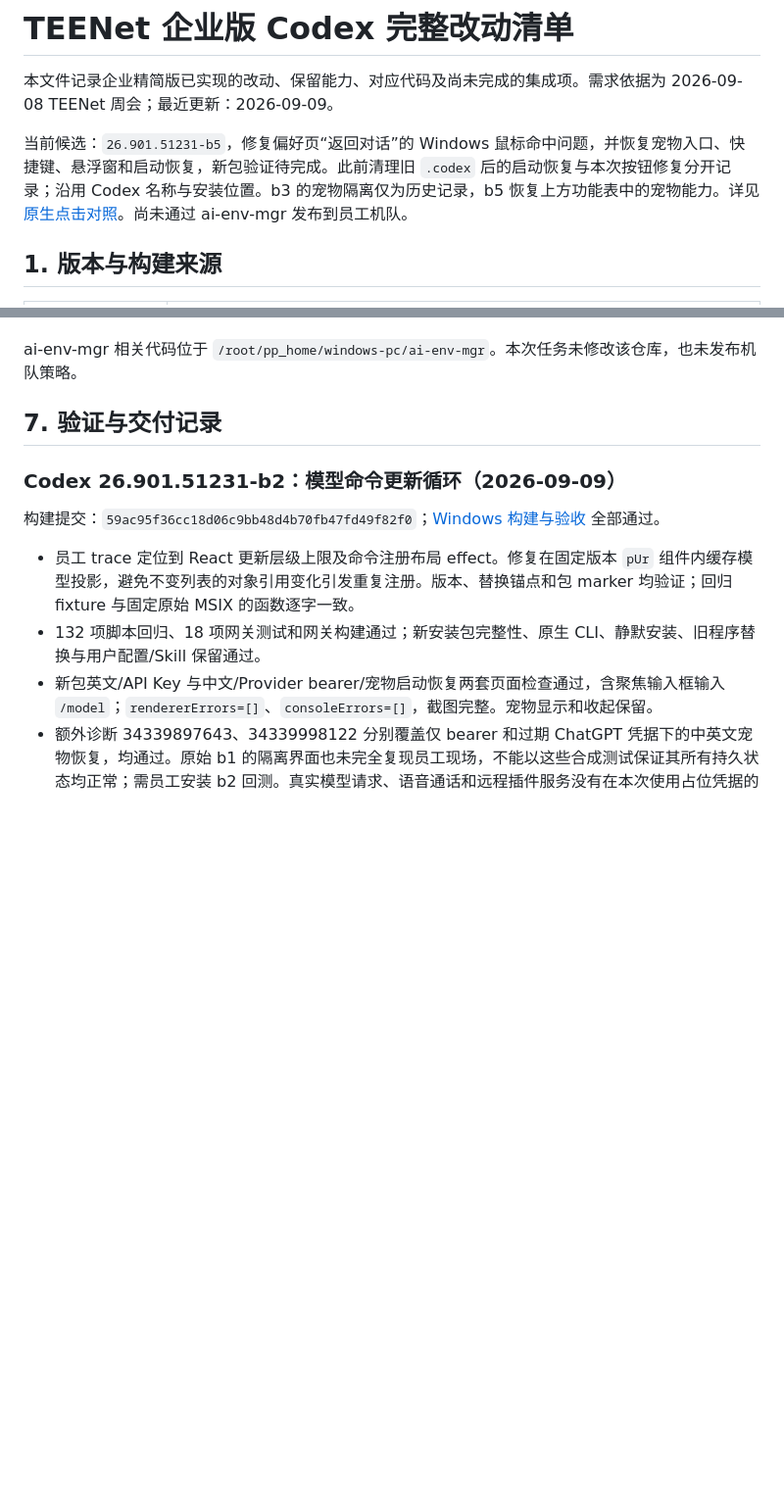
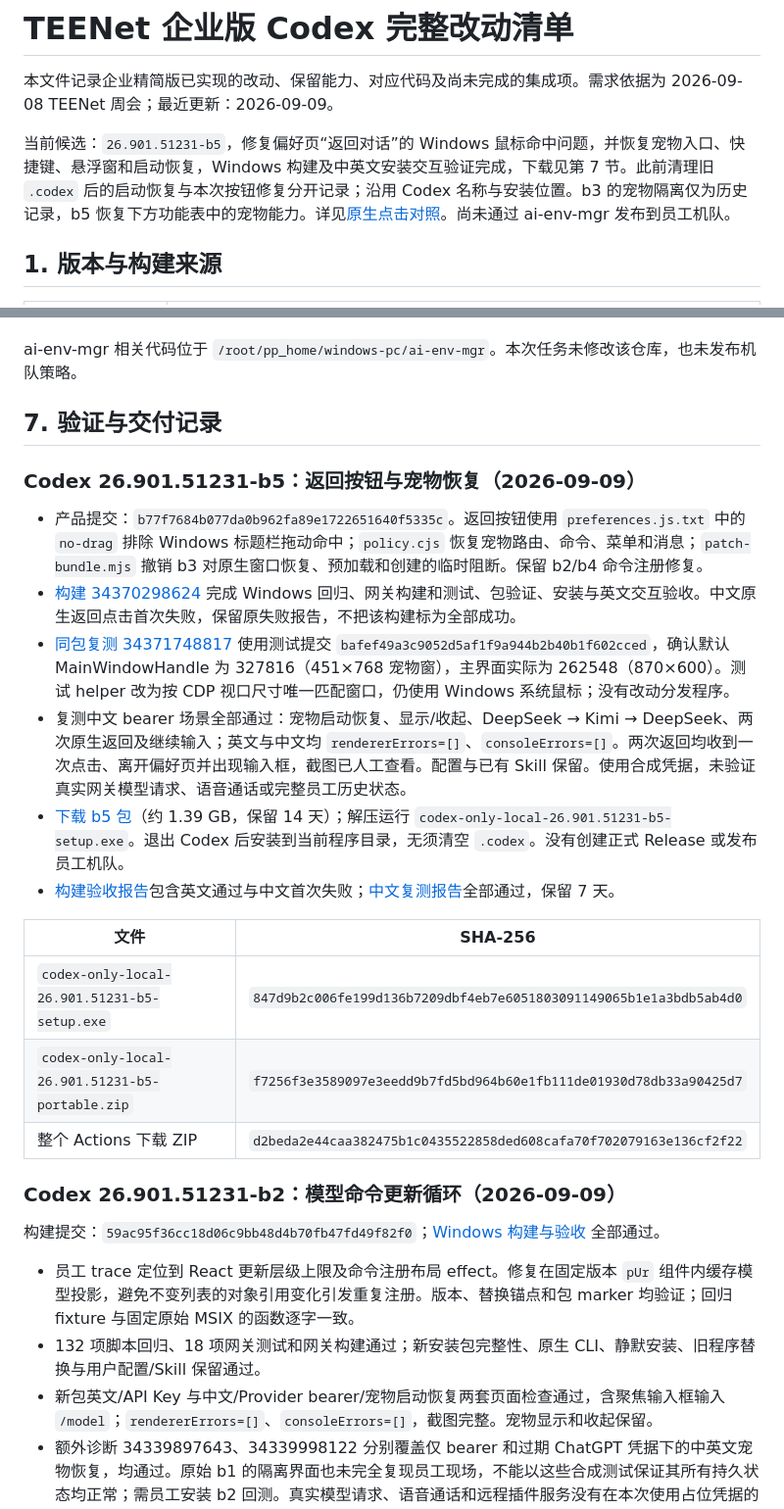
Before and after one commit to TEENet-io/codex-kiosk, a Markdown page: docs/enterprise-change-inventory.md, 2 parts joined by grey strips. Shown at 98% size. GitHub-like rendering; blank space fills up the shorter version.

Commit message:
docs: record b5 pet and native return validation [skip ci]

```diff
--- a/docs/enterprise-change-inventory.md
+++ b/docs/enterprise-change-inventory.md
@@ -2,7 +2,7 @@
 
 本文件记录企业精简版已实现的改动、保留能力、对应代码及尚未完成的集成项。需求依据为 2026-09-08 TEENet 周会；最近更新：2026-09-09。
 
-当前候选：`26.901.51231-b5`，修复偏好页“返回对话”的 Windows 鼠标命中问题，并恢复宠物入口、快捷键、悬浮窗和启动恢复，新包验证待完成。此前清理旧 `.codex` 后的启动恢复与本次按钮修复分开记录；沿用 Codex 名称与安装位置。b3 的宠物隔离仅为历史记录，b5 恢复上方功能表中的宠物能力。详见[原生点击对照](enterprise-preview.md#2026-09-09-偏好页返回按钮的原生点击)。尚未通过 ai-env-mgr 发布到员工机队。
+当前候选：`26.901.51231-b5`，修复偏好页“返回对话”的 Windows 鼠标命中问题，并恢复宠物入口、快捷键、悬浮窗和启动恢复，Windows 构建及中英文安装交互验证完成，下载见第 7 节。此前清理旧 `.codex` 后的启动恢复与本次按钮修复分开记录；沿用 Codex 名称与安装位置。b3 的宠物隔离仅为历史记录，b5 恢复下方功能表中的宠物能力。详见[原生点击对照](enterprise-preview.md#2026-09-09-偏好页返回按钮的原生点击)。尚未通过 ai-env-mgr 发布到员工机队。
 
 ## 1. 版本与构建来源
 
@@ -172,6 +172,21 @@ ai-env-mgr 相关代码位于 `/root/pp_home/windows-pc/ai-env-mgr`。本次任
 
 ## 7. 验证与交付记录
 
+### Codex 26.901.51231-b5：返回按钮与宠物恢复（2026-09-09）
+
+- 产品提交：`b77f7684b077da0b962fa89e1722651640f5335c`。返回按钮使用 `preferences.js.txt` 中的 `no-drag` 排除 Windows 标题栏拖动命中；`policy.cjs` 恢复宠物路由、命令、菜单和消息；`patch-bundle.mjs` 撤销 b3 对原生窗口恢复、预加载和创建的临时阻断。保留 b2/b4 命令注册修复。
+- [构建 34370298624](https://github.com/TEENet-io/codex-kiosk/actions/runs/34370298624) 完成 Windows 回归、网关构建和测试、包验证、安装与英文交互验收。中文原生返回点击首次失败，保留原失败报告，不把该构建标为全部成功。
+- [同包复测 34371748817](https://github.com/TEENet-io/codex-kiosk/actions/runs/34371748817) 使用测试提交 `bafef49a3c9052d5af1f9a944b2b40b1f602cced`，确认默认 MainWindowHandle 为 327816（451×768 宠物窗），主界面实际为 262548（870×600）。测试 helper 改为按 CDP 视口尺寸唯一匹配窗口，仍使用 Windows 系统鼠标；没有改动分发程序。
+- 复测中文 bearer 场景全部通过：宠物启动恢复、显示/收起、DeepSeek → Kimi → DeepSeek、两次原生返回及继续输入；英文与中文均 `rendererErrors=[]`、`consoleErrors=[]`。两次返回均收到一次点击、离开偏好页并出现输入框，截图已人工查看。配置与已有 Skill 保留。使用合成凭据，未验证真实网关模型请求、语音通话或完整员工历史状态。
+- [下载 b5 包](https://nightly.link/TEENet-io/codex-kiosk/actions/artifacts/10112174156.zip)（约 1.39 GB，保留 14 天）；解压运行 `codex-only-local-26.901.51231-b5-setup.exe`。退出 Codex 后安装到当前程序目录，无须清空 `.codex`。没有创建正式 Release 或发布员工机队。
+- [构建验收报告](https://nightly.link/TEENet-io/codex-kiosk/actions/artifacts/10112131507.zip)包含英文通过与中文首次失败；[中文复测报告](https://nightly.link/TEENet-io/codex-kiosk/actions/artifacts/10112386850.zip)全部通过，保留 7 天。
+
+| 文件 | SHA-256 |
+| --- | --- |
+| `codex-only-local-26.901.51231-b5-setup.exe` | `847d9b2c006fe199d136b7209dbf4eb7e6051803091149065b1e1a3bdb5ab4d0` |
+| `codex-only-local-26.901.51231-b5-portable.zip` | `f7256f3e3589097e3eedd9b7fd5bd964b60e1fb111de01930d78db33a90425d7` |
+| 整个 Actions 下载 ZIP | `d2beda2e44caa382475b1c0435522858ded608cafa70f702079163e136cf2f22` |
+
 ### Codex 26.901.51231-b2：模型命令更新循环（2026-09-09）
 
 构建提交：`59ac95f36cc18d06c9bb48d4b70fb47fd49f82f0`；[Windows 构建与验收](https://github.com/TEENet-io/codex-kiosk/actions/runs/34339897422) 全部通过。
```
Also changed, not shown: CHANGELOG.md (+3 -1 lines), docs/enterprise-preview.md (+1 -1 lines).
